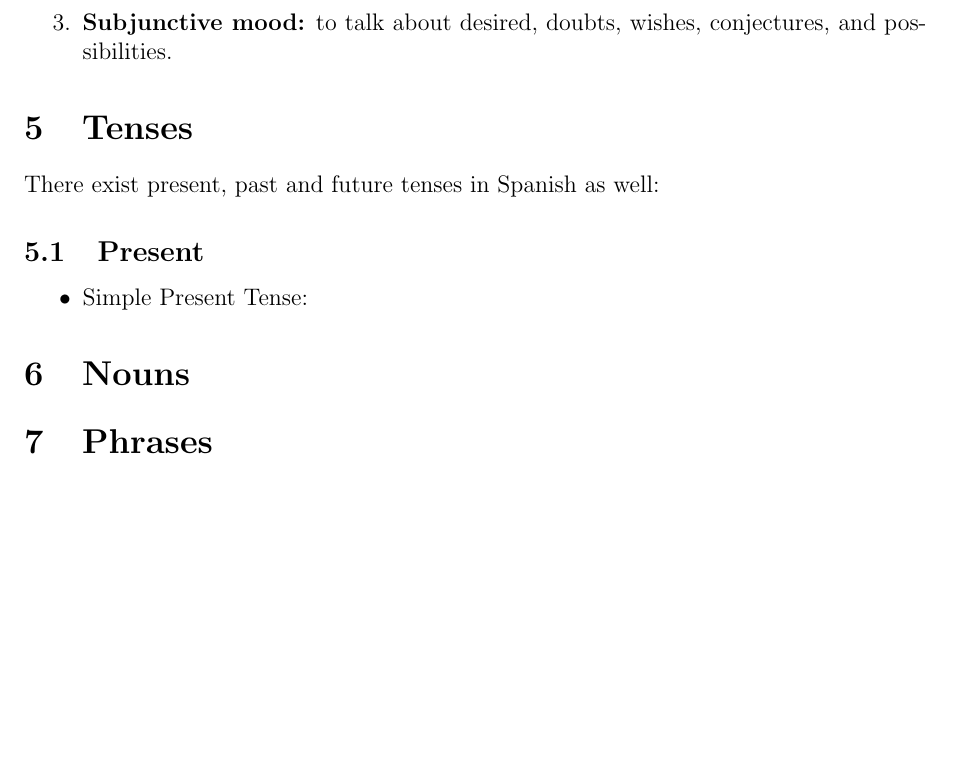
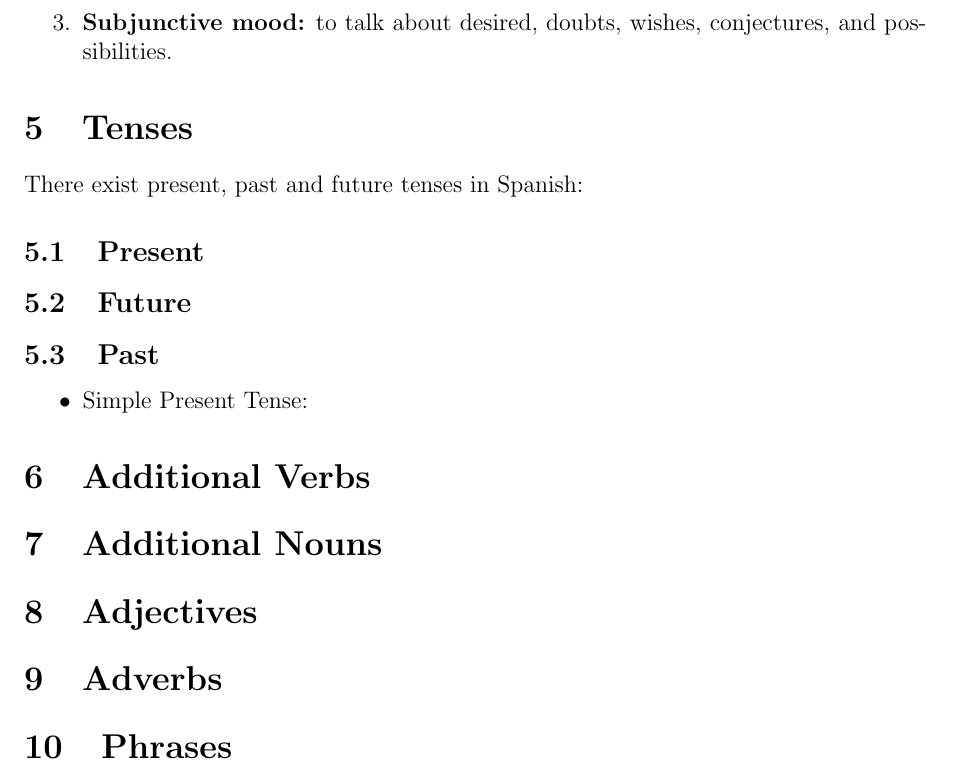
Before and after one commit to schnecki/spanish, a LaTeX document (spanish.tex): part of page 14 of 14, cut so that both start at the same text, the shorter picture padded with empty space. Compiled offline with pdfLaTeX.

Commit message:
additinoal verbs

```diff
--- a/spanish.tex
+++ b/spanish.tex
@@ -12,11 +12,15 @@
 \usepackage[hidelinks]{hyperref}
 % \makeindex[title=Verbs,columns=1]
 \makeindex[name=Verbs,title=Verbs,columns=1]
+\makeindex[name=Adjectives,title=Adjectives,columns=1]
+\makeindex[name=Adverbs,title=Adverbs,columns=1]
 \makeindex[name=Nouns,title=Nouns,columns=1]
 \makeindex[name=Pronouns,title=Pronouns,columns=1]
 \makeindex[name=Phrases,title=Phrases,columns=1]
 
 \newcommand*{\Verb}[2]{\index[Verbs]{\makebox[0.5\textwidth][l]{#1} #2 \hfill cf.}}
+\newcommand*{\Adjective}[2]{\index[Adjectives]{\makebox[0.5\textwidth][l]{#1} #2 \hfill cf.}}
+\newcommand*{\Adverb}[2]{\index[Adverbs]{\makebox[0.5\textwidth][l]{#1} #2 \hfill cf.}}
 \newcommand*{\Noun}[2]{\index[Nouns]{\makebox[0.5\textwidth][l]{#1} #2 \hfill cf.}}
 \newcommand*{\Pronoun}[2]{\index[Pronouns]{\makebox[0.5\textwidth][l]{#1} #2 \hfill cf.}}
 \newcommand*{\Phrase}[2]{\index[Phrases]{\makebox[0.5\textwidth][l]{#1} #2 \hfill cf.}}
@@ -630,20 +634,40 @@ Spanish\footnote{\url{https://www.spanishdict.com/guide/subjunctive-vs-indicativ
 
 \section{Tenses}
 
-There exist present, past and future tenses in Spanish as well:
+There exist present, past and future tenses in Spanish:
+
+\subsection{Present}
 
 
-\subsection{Present}
+\subsection{Future}
+
+\subsection{Past}
+
 
 \begin{itemize}
 \item Simple Present Tense:
 
 \end{itemize}
 
-\section{Nouns}
+\section{Additional Verbs}
+
+\Verb{despertar}{to wake up}
+
+\section{Additional Nouns}
 
 \Noun{la oreja}{the ear}
 \Noun{el ojo}{the eye}
+\Noun{la voz}{the voice}
+\Noun{la diferencia}{the difference}
+
+\section{Adjectives}
+
+\Adjective{amarga}{bitter}
+
+\section{Adverbs}
+
+\Adverb{probable}{probably}
+\Adverb{probablemente}{probably}
 
 
 \section{Phrases}
```
Also changed, not shown: spanish.pdf, spanish.tex (15 more changed lines).
